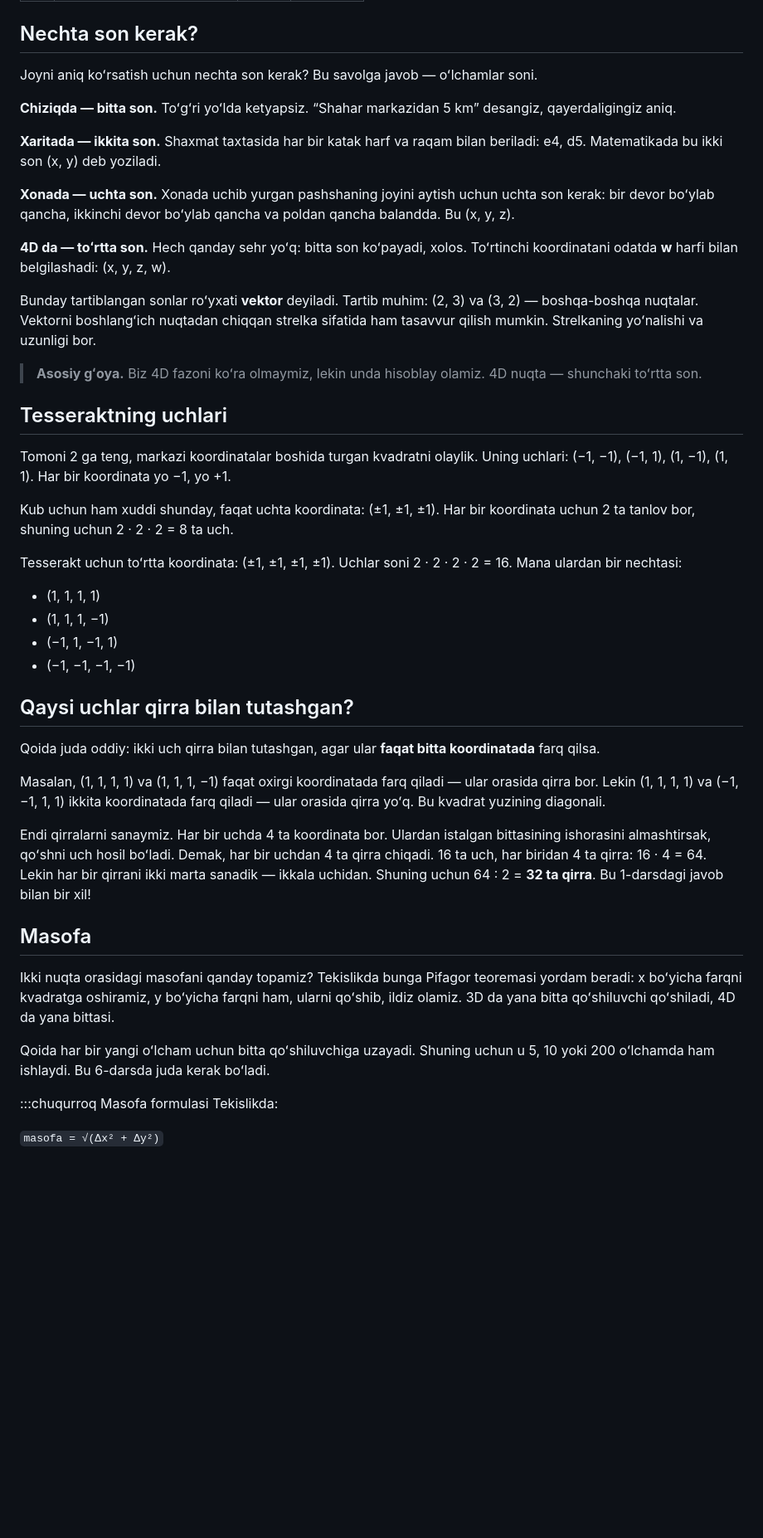
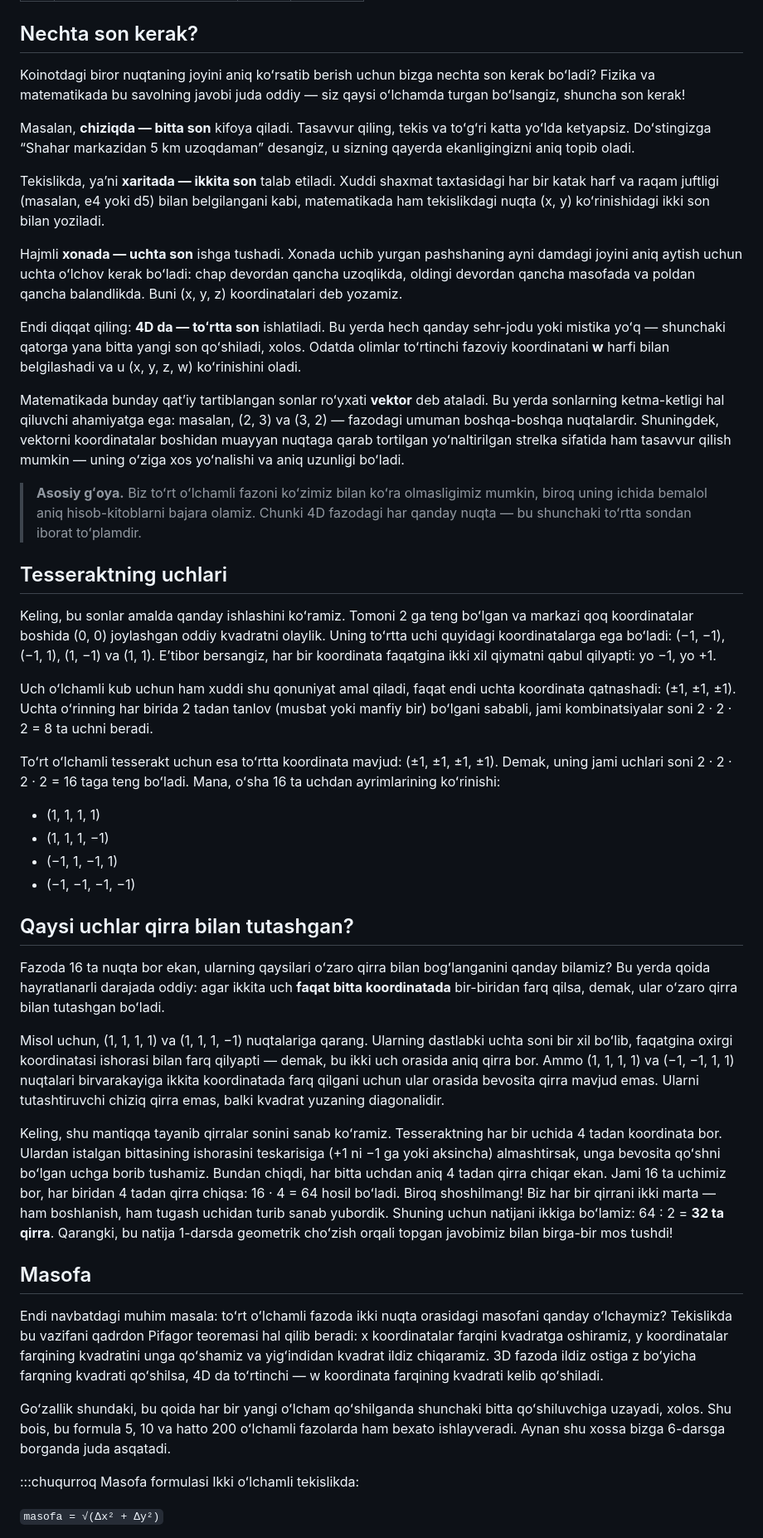
Before and after one commit to SanjarAbdubositov/Dimensions, a Markdown page: content/lessons/2.md, the part around one of its changes. Shown at 83% size. GitHub-like rendering; blank space fills up the shorter version.

Commit message:
Revise lesson 2 for clarity on dimensions and vectors
Updated the content in the lessons to clarify the concepts of dimensions, points, vectors, and distances in higher-dimensional spaces, including examples and Python code for generating points and edges.

```diff
--- a/content/lessons/2.md
+++ b/content/lessons/2.md
@@ -7,27 +7,27 @@ minutes: 10
 
 ## Nechta son kerak?
 
-Joyni aniq koʻrsatish uchun nechta son kerak? Bu savolga javob — oʻlchamlar soni.
+Koinotdagi biror nuqtaning joyini aniq koʻrsatib berish uchun bizga nechta son kerak boʻladi? Fizika va matematikada bu savolning javobi juda oddiy — siz qaysi oʻlchamda turgan boʻlsangiz, shuncha son kerak!
 
-**Chiziqda — bitta son.** Toʻgʻri yoʻlda ketyapsiz. “Shahar markazidan 5 km” desangiz, qayerdaligingiz aniq.
+Masalan, **chiziqda — bitta son** kifoya qiladi. Tasavvur qiling, tekis va toʻgʻri katta yoʻlda ketyapsiz. Doʻstingizga “Shahar markazidan 5 km uzoqdaman” desangiz, u sizning qayerda ekanligingizni aniq topib oladi.
 
-**Xaritada — ikkita son.** Shaxmat taxtasida har bir katak harf va raqam bilan beriladi: e4, d5. Matematikada bu ikki son (x, y) deb yoziladi.
+Tekislikda, yaʼni **xaritada — ikkita son** talab etiladi. Xuddi shaxmat taxtasidagi har bir katak harf va raqam juftligi (masalan, e4 yoki d5) bilan belgilangani kabi, matematikada ham tekislikdagi nuqta (x, y) koʻrinishidagi ikki son bilan yoziladi.
 
-**Xonada — uchta son.** Xonada uchib yurgan pashshaning joyini aytish uchun uchta son kerak: bir devor boʻylab qancha, ikkinchi devor boʻylab qancha va poldan qancha balandda. Bu (x, y, z).
+Hajmli **xonada — uchta son** ishga tushadi. Xonada uchib yurgan pashshaning ayni damdagi joyini aniq aytish uchun uchta oʻlchov kerak boʻladi: chap devordan qancha uzoqlikda, oldingi devordan qancha masofada va poldan qancha balandlikda. Buni (x, y, z) koordinatalari deb yozamiz.
 
-**4D da — toʻrtta son.** Hech qanday sehr yoʻq: bitta son koʻpayadi, xolos. Toʻrtinchi koordinatani odatda **w** harfi bilan belgilashadi: (x, y, z, w).
+Endi diqqat qiling: **4D da — toʻrtta son** ishlatiladi. Bu yerda hech qanday sehr-jodu yoki mistika yoʻq — shunchaki qatorga yana bitta yangi son qoʻshiladi, xolos. Odatda olimlar toʻrtinchi fazoviy koordinatani **w** harfi bilan belgilashadi va u (x, y, z, w) koʻrinishini oladi.
 
-Bunday tartiblangan sonlar roʻyxati **vektor** deyiladi. Tartib muhim: (2, 3) va (3, 2) — boshqa-boshqa nuqtalar. Vektorni boshlangʻich nuqtadan chiqqan strelka sifatida ham tasavvur qilish mumkin. Strelkaning yoʻnalishi va uzunligi bor.
+Matematikada bunday qatʼiy tartiblangan sonlar roʻyxati **vektor** deb ataladi. Bu yerda sonlarning ketma-ketligi hal qiluvchi ahamiyatga ega: masalan, (2, 3) va (3, 2) — fazodagi umuman boshqa-boshqa nuqtalardir. Shuningdek, vektorni koordinatalar boshidan muayyan nuqtaga qarab tortilgan yoʻnaltirilgan strelka sifatida ham tasavvur qilish mumkin — uning oʻziga xos yoʻnalishi va aniq uzunligi boʻladi.
 
-> **Asosiy gʻoya.** Biz 4D fazoni koʻra olmaymiz, lekin unda hisoblay olamiz. 4D nuqta — shunchaki toʻrtta son.
+> **Asosiy gʻoya.** Biz toʻrt oʻlchamli fazoni koʻzimiz bilan koʻra olmasligimiz mumkin, biroq uning ichida bemalol aniq hisob-kitoblarni bajara olamiz. Chunki 4D fazodagi har qanday nuqta — bu shunchaki toʻrtta sondan iborat toʻplamdir.
 
 ## Tesseraktning uchlari
 
-Tomoni 2 ga teng, markazi koordinatalar boshida turgan kvadratni olaylik. Uning uchlari: (−1, −1), (−1, 1), (1, −1), (1, 1). Har bir koordinata yo −1, yo +1.
+Keling, bu sonlar amalda qanday ishlashini koʻramiz. Tomoni 2 ga teng boʻlgan va markazi qoq koordinatalar boshida (0, 0) joylashgan oddiy kvadratni olaylik. Uning toʻrtta uchi quyidagi koordinatalarga ega boʻladi: (−1, −1), (−1, 1), (1, −1) va (1, 1). Eʼtibor bersangiz, har bir koordinata faqatgina ikki xil qiymatni qabul qilyapti: yo −1, yo +1.
 
-Kub uchun ham xuddi shunday, faqat uchta koordinata: (±1, ±1, ±1). Har bir koordinata uchun 2 ta tanlov bor, shuning uchun 2 · 2 · 2 = 8 ta uch.
+Uch oʻlchamli kub uchun ham xuddi shu qonuniyat amal qiladi, faqat endi uchta koordinata qatnashadi: (±1, ±1, ±1). Uchta oʻrinning har birida 2 tadan tanlov (musbat yoki manfiy bir) boʻlgani sababli, jami kombinatsiyalar soni 2 · 2 · 2 = 8 ta uchni beradi.
 
-Tesserakt uchun toʻrtta koordinata: (±1, ±1, ±1, ±1). Uchlar soni 2 · 2 · 2 · 2 = 16. Mana ulardan bir nechtasi:
+Toʻrt oʻlchamli tesserakt uchun esa toʻrtta koordinata mavjud: (±1, ±1, ±1, ±1). Demak, uning jami uchlari soni 2 · 2 · 2 · 2 = 16 taga teng boʻladi. Mana, oʻsha 16 ta uchdan ayrimlarining koʻrinishi:
 
 - (1, 1, 1, 1)
 - (1, 1, 1, −1)
@@ -36,20 +36,20 @@ Tesserakt uchun toʻrtta koordinata: (±1, ±1, ±1, ±1). Uchlar soni 2 · 2 ·
 
 ## Qaysi uchlar qirra bilan tutashgan?
 
-Qoida juda oddiy: ikki uch qirra bilan tutashgan, agar ular **faqat bitta koordinatada** farq qilsa.
+Fazoda 16 ta nuqta bor ekan, ularning qaysilari oʻzaro qirra bilan bogʻlanganini qanday bilamiz? Bu yerda qoida hayratlanarli darajada oddiy: agar ikkita uch **faqat bitta koordinatada** bir-biridan farq qilsa, demak, ular oʻzaro qirra bilan tutashgan boʻladi.
 
-Masalan, (1, 1, 1, 1) va (1, 1, 1, −1) faqat oxirgi koordinatada farq qiladi — ular orasida qirra bor. Lekin (1, 1, 1, 1) va (−1, −1, 1, 1) ikkita koordinatada farq qiladi — ular orasida qirra yoʻq. Bu kvadrat yuzining diagonali.
+Misol uchun, (1, 1, 1, 1) va (1, 1, 1, −1) nuqtalariga qarang. Ularning dastlabki uchta soni bir xil boʻlib, faqatgina oxirgi koordinatasi ishorasi bilan farq qilyapti — demak, bu ikki uch orasida aniq qirra bor. Ammo (1, 1, 1, 1) va (−1, −1, 1, 1) nuqtalari birvarakayiga ikkita koordinatada farq qilgani uchun ular orasida bevosita qirra mavjud emas. Ularni tutashtiruvchi chiziq qirra emas, balki kvadrat yuzaning diagonalidir.
 
-Endi qirralarni sanaymiz. Har bir uchda 4 ta koordinata bor. Ulardan istalgan bittasining ishorasini almashtirsak, qoʻshni uch hosil boʻladi. Demak, har bir uchdan 4 ta qirra chiqadi. 16 ta uch, har biridan 4 ta qirra: 16 · 4 = 64. Lekin har bir qirrani ikki marta sanadik — ikkala uchidan. Shuning uchun 64 : 2 = **32 ta qirra**. Bu 1-darsdagi javob bilan bir xil!
+Keling, shu mantiqqa tayanib qirralar sonini sanab koʻramiz. Tesseraktning har bir uchida 4 tadan koordinata bor. Ulardan istalgan bittasining ishorasini teskarisiga (+1 ni −1 ga yoki aksincha) almashtirsak, unga bevosita qoʻshni boʻlgan uchga borib tushamiz. Bundan chiqdi, har bitta uchdan aniq 4 tadan qirra chiqar ekan. Jami 16 ta uchimiz bor, har biridan 4 tadan qirra chiqsa: 16 · 4 = 64 hosil boʻladi. Biroq shoshilmang! Biz har bir qirrani ikki marta — ham boshlanish, ham tugash uchidan turib sanab yubordik. Shuning uchun natijani ikkiga boʻlamiz: 64 : 2 = **32 ta qirra**. Qarangki, bu natija 1-darsda geometrik choʻzish orqali topgan javobimiz bilan birga-bir mos tushdi!
 
 ## Masofa
 
-Ikki nuqta orasidagi masofani qanday topamiz? Tekislikda bunga Pifagor teoremasi yordam beradi: x boʻyicha farqni kvadratga oshiramiz, y boʻyicha farqni ham, ularni qoʻshib, ildiz olamiz. 3D da yana bitta qoʻshiluvchi qoʻshiladi, 4D da yana bittasi.
+Endi navbatdagi muhim masala: toʻrt oʻlchamli fazoda ikki nuqta orasidagi masofani qanday oʻlchaymiz? Tekislikda bu vazifani qadrdon Pifagor teoremasi hal qilib beradi: x koordinatalar farqini kvadratga oshiramiz, y koordinatalar farqining kvadratini unga qoʻshamiz va yigʻindidan kvadrat ildiz chiqaramiz. 3D fazoda ildiz ostiga z boʻyicha farqning kvadrati qoʻshilsa, 4D da toʻrtinchi — w koordinata farqining kvadrati kelib qoʻshiladi.
 
-Qoida har bir yangi oʻlcham uchun bitta qoʻshiluvchiga uzayadi. Shuning uchun u 5, 10 yoki 200 oʻlchamda ham ishlaydi. Bu 6-darsda juda kerak boʻladi.
+Goʻzallik shundaki, bu qoida har bir yangi oʻlcham qoʻshilganda shunchaki bitta qoʻshiluvchiga uzayadi, xolos. Shu bois, bu formula 5, 10 va hatto 200 oʻlchamli fazolarda ham bexato ishlayveradi. Aynan shu xossa bizga 6-darsga borganda juda asqatadi.
 
 :::chuqurroq Masofa formulasi
-Tekislikda:
+Ikki oʻlchamli tekislikda:
 
 `masofa = √(Δx² + Δy²)`
 
```
Also changed, not shown: other parts of content/lessons/2.md (+6 -21 lines).
